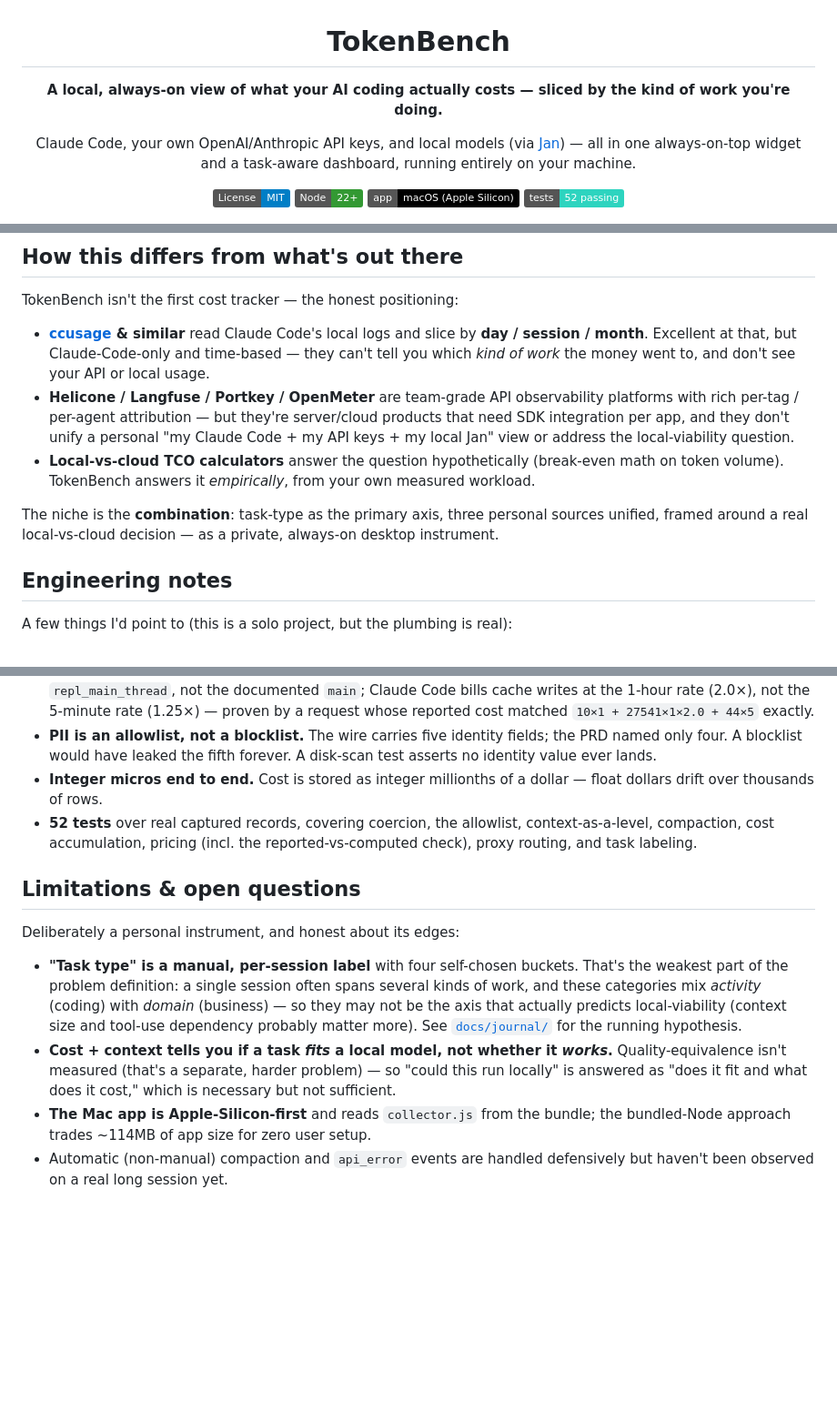
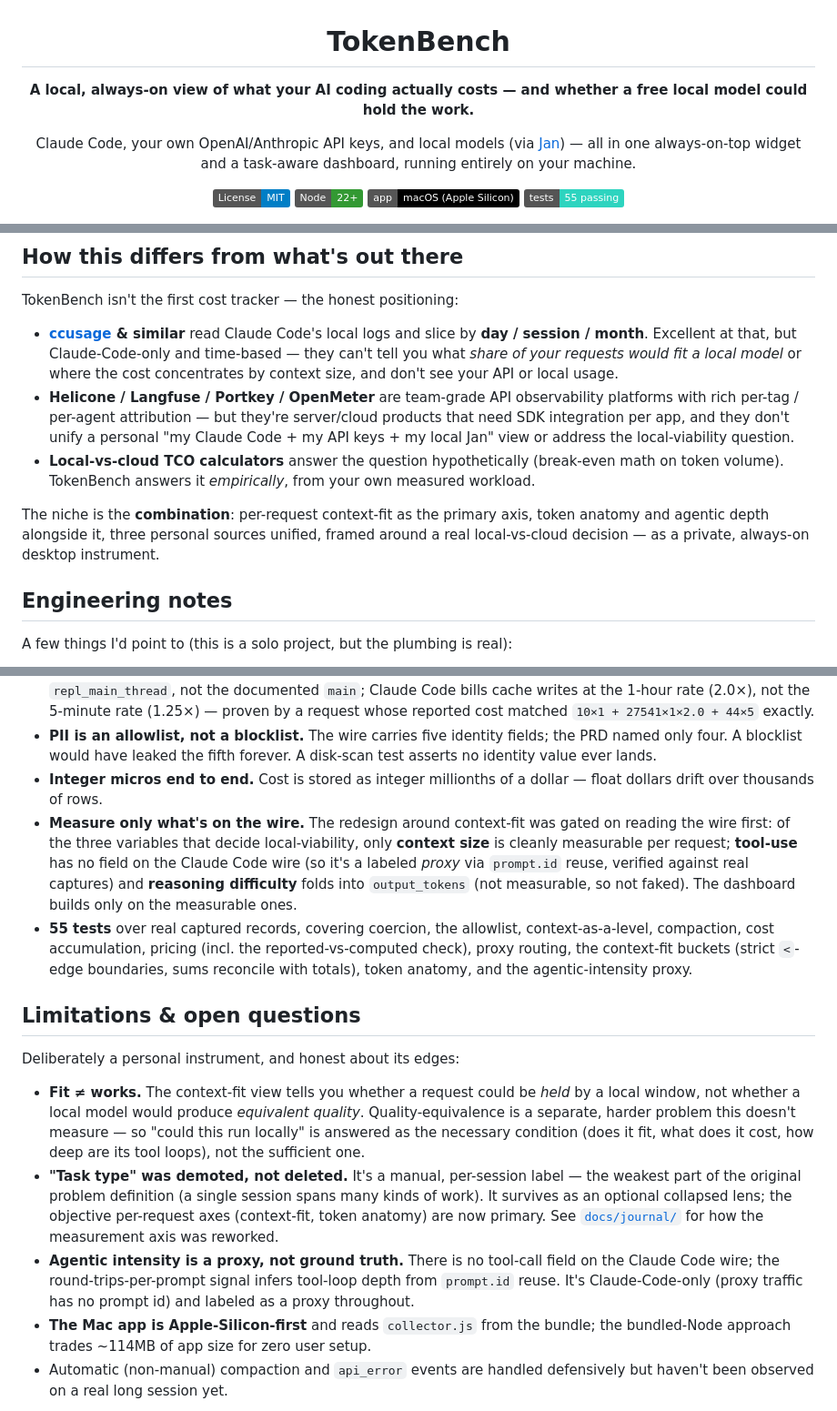
Before and after one commit to sumin6475/token-bench, a Markdown page: README.md, 3 parts joined by grey strips. Shown at 91% size. Drawn GitHub-style; badges without logos; blank space fills up the shorter version.

```diff
--- a/README.md
+++ b/README.md
@@ -2,11 +2,11 @@
 
 # TokenBench
 
-**A local, always-on view of what your AI coding actually costs — sliced by the kind of work you're doing.**
+**A local, always-on view of what your AI coding actually costs — and whether a free local model could hold the work.**
 
 Claude Code, your own OpenAI/Anthropic API keys, and local models (via [Jan](https://jan.ai)) — all in one always-on-top widget and a task-aware dashboard, running entirely on your machine.
 
-[![License: MIT](https://img.shields.io/badge/License-MIT-blue.svg)](LICENSE) ![Node](https://img.shields.io/badge/Node-22%2B-339933) ![Platform](https://img.shields.io/badge/app-macOS%20(Apple%20Silicon)-black) ![Tests](https://img.shields.io/badge/tests-52%20passing-2dd4bf)
+[![License: MIT](https://img.shields.io/badge/License-MIT-blue.svg)](LICENSE) ![Node](https://img.shields.io/badge/Node-22%2B-339933) ![Platform](https://img.shields.io/badge/app-macOS%20(Apple%20Silicon)-black) ![Tests](https://img.shields.io/badge/tests-55%20passing-2dd4bf)
 
 <img src="docs/images/widget.png" width="300" alt="TokenBench widget — a context gauge at 56%, cache split, and today's cost by source"/>
 
@@ -108,11 +110,11 @@ In Jan → Settings → Model Providers, set the base URL to `http://localhost:8
 
 TokenBench isn't the first cost tracker — the honest positioning:
 
-- **[ccusage](https://github.com/ryoppippi/ccusage) & similar** read Claude Code's local logs and slice by **day / session / month**. Excellent at that, but Claude-Code-only and time-based — they can't tell you which *kind of work* the money went to, and don't see your API or local usage.
+- **[ccusage](https://github.com/ryoppippi/ccusage) & similar** read Claude Code's local logs and slice by **day / session / month**. Excellent at that, but Claude-Code-only and time-based — they can't tell you what *share of your requests would fit a local model* or where the cost concentrates by context size, and don't see your API or local usage.
 - **Helicone / Langfuse / Portkey / OpenMeter** are team-grade API observability platforms with rich per-tag / per-agent attribution — but they're server/cloud products that need SDK integration per app, and they don't unify a personal "my Claude Code + my API keys + my local Jan" view or address the local-viability question.
 - **Local-vs-cloud TCO calculators** answer the question hypothetically (break-even math on token volume). TokenBench answers it *empirically*, from your own measured workload.
 
-The niche is the **combination**: task-type as the primary axis, three personal sources unified, framed around a real local-vs-cloud decision — as a private, always-on desktop instrument.
+The niche is the **combination**: per-request context-fit as the primary axis, token anatomy and agentic depth alongside it, three personal sources unified, framed around a real local-vs-cloud decision — as a private, always-on desktop instrument.
 
 ## Engineering notes
 
@@ -121,14 +123,16 @@ A few things I'd point to (this is a solo project, but the plumbing is real):
 - **Wire truth over spec.** The collector's own schema summary is the source of truth, not the PRD — captured in [`schema-observed.md`](schema-observed.md). The wire contradicted the spec in ~7 places, each of which would have produced a *silently wrong number* rather than a crash: `success` arrives as the string `"true"`; the interactive main thread is `repl_main_thread`, not the documented `main`; Claude Code bills cache writes at the 1-hour rate (2.0×), not the 5-minute rate (1.25×) — proven by a request whose reported cost matched `10×1 + 27541×1×2.0 + 44×5` exactly.
 - **PII is an allowlist, not a blocklist.** The wire carries five identity fields; the PRD named only four. A blocklist would have leaked the fifth forever. A disk-scan test asserts no identity value ever lands.
 - **Integer micros end to end.** Cost is stored as integer millionths of a dollar — float dollars drift over thousands of rows.
-- **52 tests** over real captured records, covering coercion, the allowlist, context-as-a-level, compaction, cost accumulation, pricing (incl. the reported-vs-computed check), proxy routing, and task labeling.
+- **Measure only what's on the wire.** The redesign around context-fit was gated on reading the wire first: of the three variables that decide local-viability, only **context size** is cleanly measurable per request; **tool-use** has no field on the Claude Code wire (so it's a labeled *proxy* via `prompt.id` reuse, verified against real captures) and **reasoning difficulty** folds into `output_tokens` (not measurable, so not faked). The dashboard builds only on the measurable ones.
+- **55 tests** over real captured records, covering coercion, the allowlist, context-as-a-level, compaction, cost accumulation, pricing (incl. the reported-vs-computed check), proxy routing, the context-fit buckets (strict `<`-edge boundaries, sums reconcile with totals), token anatomy, and the agentic-intensity proxy.
 
 ## Limitations & open questions
 
 Deliberately a personal instrument, and honest about its edges:
 
-- **"Task type" is a manual, per-session label** with four self-chosen buckets. That's the weakest part of the problem definition: a single session often spans several kinds of work, and these categories mix *activity* (coding) with *domain* (business) — so they may not be the axis that actually predicts local-viability (context size and tool-use dependency probably matter more). See [`docs/journal/`](docs/journal/) for the running hypothesis.
-- **Cost + context tells you if a task _fits_ a local model, not whether it _works_.** Quality-equivalence isn't measured (that's a separate, harder problem) — so "could this run locally" is answered as "does it fit and what does it cost," which is necessary but not sufficient.
+- **Fit ≠ works.** The context-fit view tells you whether a request could be *held* by a local window, not whether a local model would produce *equivalent quality*. Quality-equivalence is a separate, harder problem this doesn't measure — so "could this run locally" is answered as the necessary condition (does it fit, what does it cost, how deep are its tool loops), not the sufficient one.
+- **"Task type" was demoted, not deleted.** It's a manual, per-session label — the weakest part of the original problem definition (a single session spans many kinds of work). It survives as an optional collapsed lens; the objective per-request axes (context-fit, token anatomy) are now primary. See [`docs/journal/`](docs/journal/) for how the measurement axis was reworked.
+- **Agentic intensity is a proxy, not ground truth.** There is no tool-call field on the Claude Code wire; the round-trips-per-prompt signal infers tool-loop depth from `prompt.id` reuse. It's Claude-Code-only (proxy traffic has no prompt id) and labeled as a proxy throughout.
 - **The Mac app is Apple-Silicon-first** and reads `collector.js` from the bundle; the bundled-Node approach trades ~114MB of app size for zero user setup.
 - Automatic (non-manual) compaction and `api_error` events are handled defensively but haven't been observed on a real long session yet.
 
```
Also changed, not shown: other parts of README.md (+10 -8 lines), docs/journal/2026-08-23-local-model-viability.md (+56 -13 lines), token-bench-prd-v1.1.md (+2 -2 lines), docs/images/dashboard.png, 4 other files.
